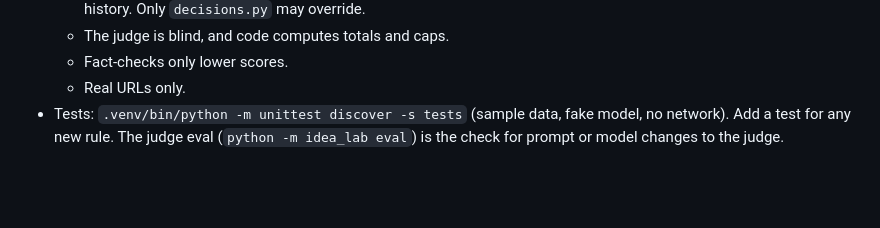
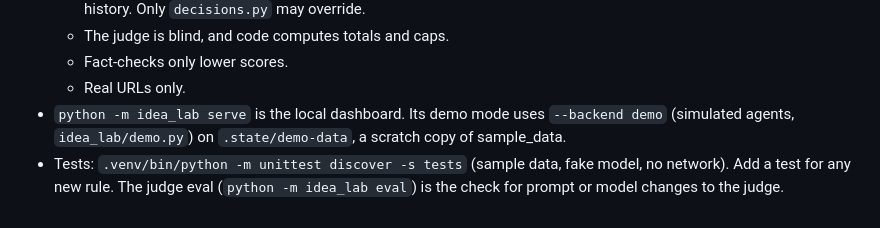
Before and after one commit to amosmike/fishtank, a Markdown page: CLAUDE.md, the part around the change. Rendered like a GitHub page; blank space fills up the shorter version.

```diff
--- a/CLAUDE.md
+++ b/CLAUDE.md
@@ -13,4 +13,5 @@ Michael's idea factory for his websites: an agent pipeline that generates, criti
   - The judge is blind, and code computes totals and caps.
   - Fact-checks only lower scores.
   - Real URLs only.
+- `python -m idea_lab serve` is the local dashboard. Its demo mode uses `--backend demo` (simulated agents, `idea_lab/demo.py`) on `.state/demo-data`, a scratch copy of sample_data.
 - Tests: `.venv/bin/python -m unittest discover -s tests` (sample data, fake model, no network). Add a test for any new rule. The judge eval (`python -m idea_lab eval`) is the check for prompt or model changes to the judge.
```
Also changed, not shown: README.md (+26 -0 lines), docs/dashboard.png (added), 11 other files.
